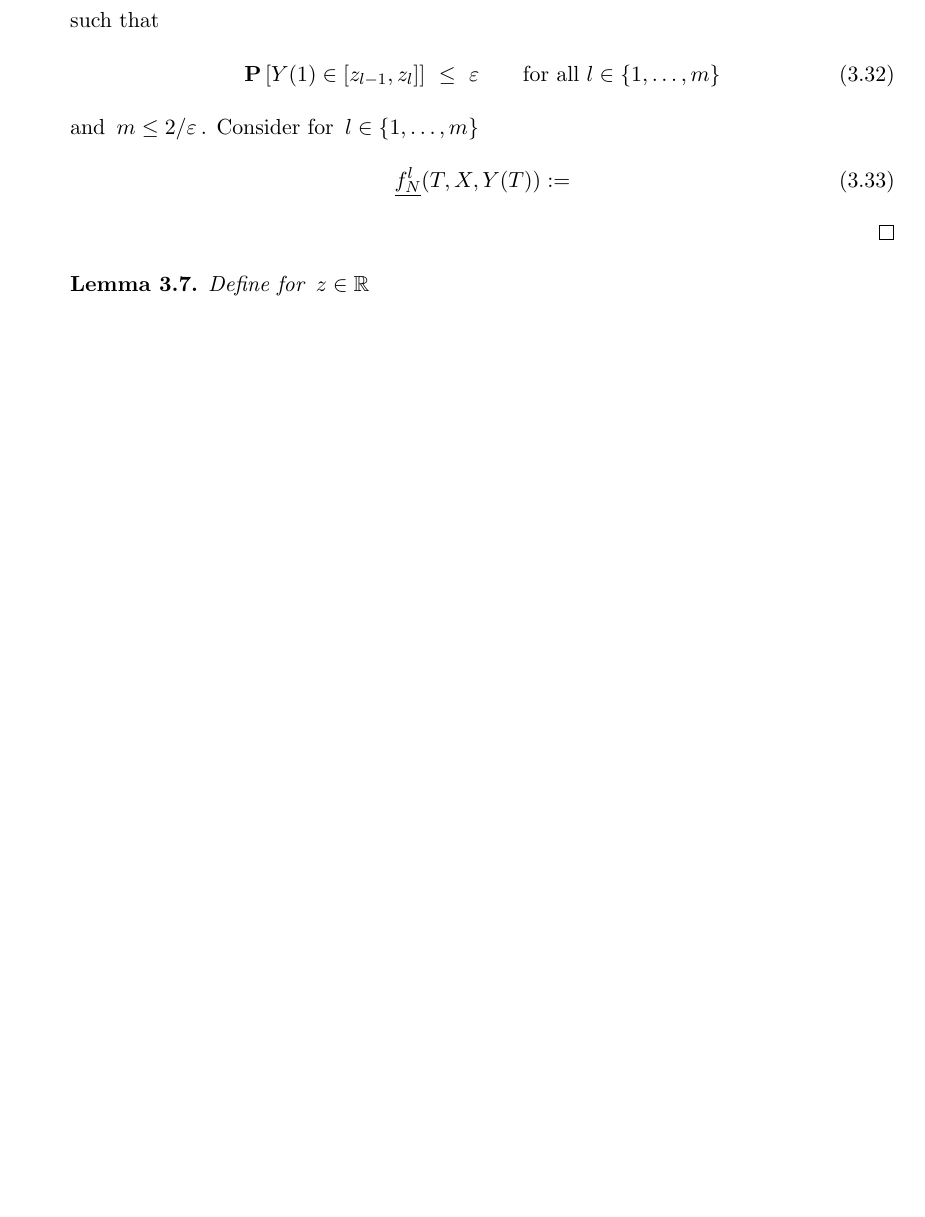
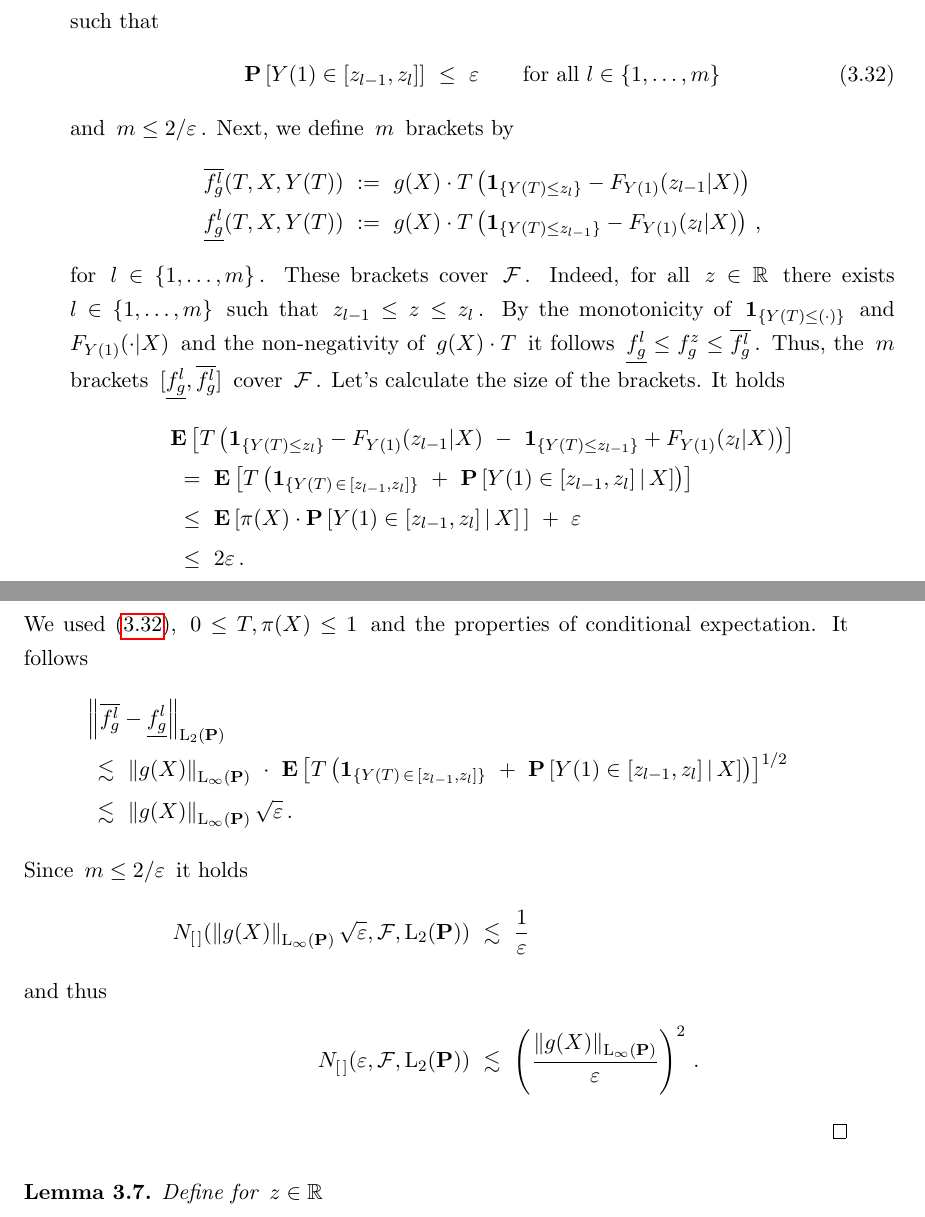
Before and after one commit to st151610/master_thesis, a LaTeX thesis (main.tex, which reads final_chapters/aa:mean.tex): part of page 28 of 46 before the commit and two parts of pages 28 and 29 of 48 after it, the two joined at a grey line, cut so that both start at the same text, the shorter picture padded with empty space. Compiled offline with pdfLaTeX.

Commit message:
lem part 1

```diff
--- a/final_chapters/aa:mean.tex
+++ b/final_chapters/aa:mean.tex
@@ -996,15 +1005,247 @@ The next lemma provides bracketing numbers for specific function classes needed
     l\in \left\{ 1,\ldots,m \right\}
   \end{gather}
   and $m \le 2/\varepsilon$.
-  Consider for
-$
-    l\in \left\{ 1,\ldots,m \right\}
-$
-\begin{align}
-  \underline{f_N^l}
+  Next, we define $m$ brackets by
+\begin{align*}
+  \overline{f_g^l}
   (T,X,Y(T))
+  &
+  \
   :=
-\end{align}
+  \
+      g(X)
+      \cdot
+      T
+      \left(
+        \mathbf{1}
+        _{\left\{ Y(T)\le z_{l} \right\}}
+        -
+        F_{Y(1)}(z_{l-1}|X)
+      \right)
+      \\
+  \underline{f_g^l}
+  (T,X,Y(T))
+  &
+  \
+  :=
+  \
+      g(X)
+      \cdot
+      T
+      \left(
+        \mathbf{1}
+        _{\left\{ Y(T)\le z_{l-1} \right\}}
+        -
+        F_{Y(1)}(z_l|X)
+      \right)
+      \,,
+\end{align*}
+for $l\in \left\{ 1,\ldots,m \right\}$.
+These brackets cover $\mathcal{F}$.
+Indeed,
+for all $z\in\R$ there exists
+$l\in \left\{ 1,\ldots,m \right\}$ such that
+$z_{l-1}\le z\le z_l$.
+By the monotonicity of
+$
+        \mathbf{1}
+      _{\left\{ Y(T)\le (\cdot) \right\}}
+$
+and
+$
+        F_{Y(1)}(\cdot|X)
+$
+and the non-negativity of $g(X)\cdot T$ it follows
+$
+  \underline{f_g^l}
+  \le
+  f_g^z
+  \le
+  \overline{f_g^l}
+$.
+Thus, the $m$ brackets
+$
+[
+  \underline{f_g^l}
+  ,
+  \overline{f_g^l}
+]
+$
+cover $\mathcal{F}$.
+Let's calculate the size of the brackets.
+It holds
+\begin{align*}
+  &
+\E
+\left[
+      T
+      \left(
+        \mathbf{1}
+        _{\left\{ Y(T)\le z_{l} \right\}}
+        -
+        F_{Y(1)}(z_{l-1}|X)
+        \
+        -
+        \
+        \mathbf{1}
+        _{\left\{ Y(T)\le z_{l-1} \right\}}
+        +
+        F_{Y(1)}(z_{l}|X)
+      \right)
+\right]
+\\
+  &
+  \
+=
+  \
+\E
+\left[
+      T
+      \left(
+        \mathbf{1}
+        _{\left\{
+        Y(T)
+        \,
+        \in
+        \,
+    [z_{l-1},z_l]
+\right\}}
+\
+        +
+\
+        \P
+        \left[
+          Y(1)
+          \in
+    [z_{l-1},z_l]
+        \,
+    |
+        \,
+    X
+        \right]
+      \right)
+\right]
+\\
+  &
+  \
+\le
+  \
+\E
+\left[
+  \pi(X)
+  \cdot
+        \P
+        \left[
+          Y(1)
+          \in
+    [z_{l-1},z_l]
+          \,
+    |
+          \,
+    X
+        \right]
+          \,
+\right]
+\
++
+\
+\varepsilon
+\\
+  &
+  \
+\le
+  \
+2
+\varepsilon
+\,.
+\end{align*}
+We used \eqref{size_z}, $0\le T,\pi(X)\le 1$ and the properties of conditional expectation.
+It follows
+\begin{align*}
+  &
+  \norm{
+  \overline{f_g^l}
+-
+  \underline{f_g^l}
+}_
+{\mathrm{L}_2(\P)}
+\\
+&
+\
+\lesssim
+\
+\norm{g(X)}_
+{\mathrm{L}_\infty(\P)}
+\
+\cdot
+\
+\E
+\left[
+      T
+      \left(
+        \mathbf{1}
+        _{\left\{
+        Y(T)
+        \,
+        \in
+        \,
+    [z_{l-1},z_l]
+\right\}}
+\
+        +
+\
+        \P
+        \left[
+          Y(1)
+          \in
+    [z_{l-1},z_l]
+        \,
+    |
+        \,
+    X
+        \right]
+      \right)
+   \right]^{1/2}
+   \\
+&
+\
+\lesssim
+\
+\norm{g(X)}_
+{\mathrm{L}_\infty(\P)}
+\sqrt{\varepsilon}
+\,.
+\end{align*}
+Since $m\le 2/\varepsilon$ it holds
+  \begin{align*}
+    N_{[\,]}
+    (
+\norm{g(X)}_
+{\mathrm{L}_\infty(\P)}
+\sqrt{\varepsilon}
+    ,
+    \mathcal{F},\mathrm{L}_2(\P))
+    &
+    \
+    \lesssim
+    \
+    \frac{1}{\varepsilon}
+    \intertext{and thus}
+    N_{[\,]}
+    (
+    \varepsilon
+    ,
+    \mathcal{F},\mathrm{L}_2(\P))
+    &
+    \
+    \lesssim
+    \
+    \left(
+    \frac{\norm{g(X)}_{\mathrm{L}_\infty(\P)}}{\varepsilon}
+    \right)^2
+    \,.
+  \end{align*}
+
 \end{proof}
 \begin{lemma}
   Define for
```
Also changed, not shown: main.pdf, final_chapters/aa:mean.tex (15 more changed lines), 5 other files.
